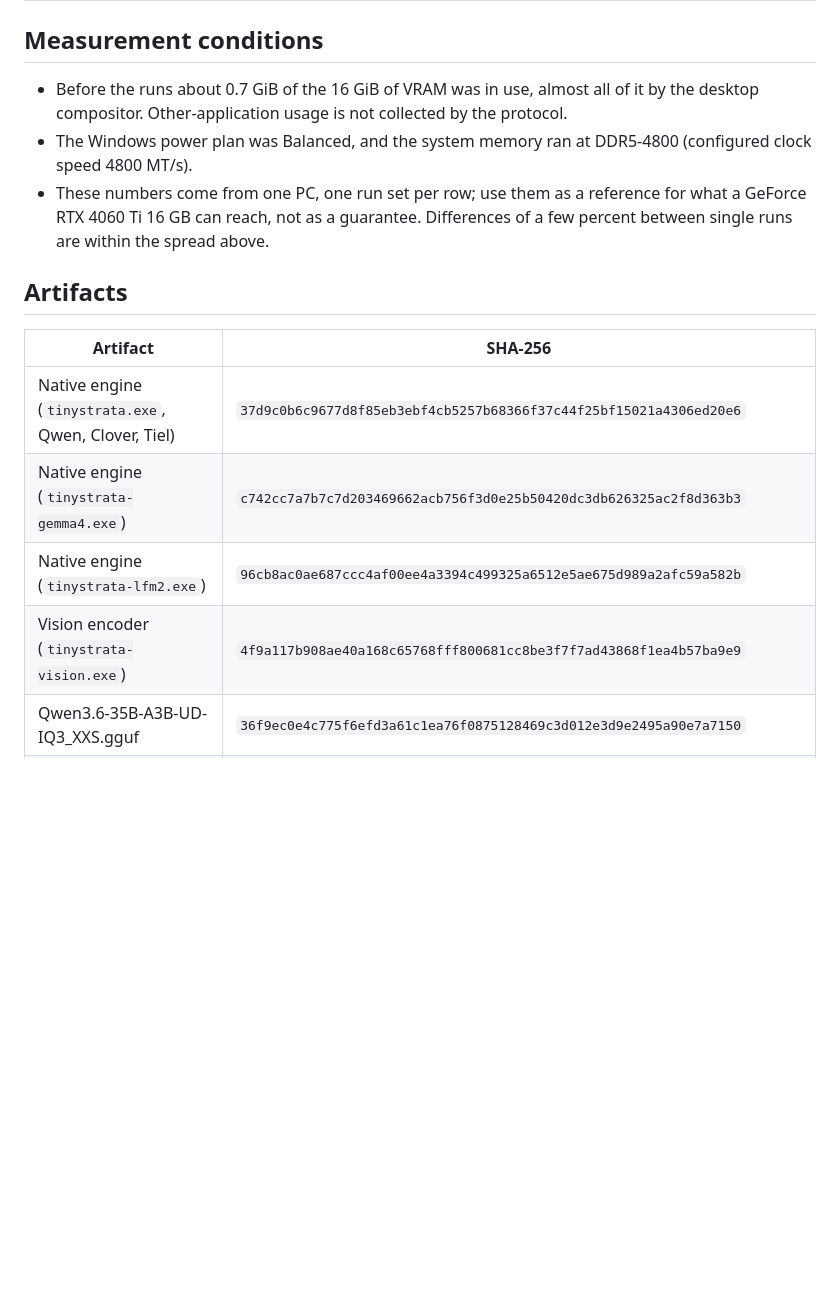
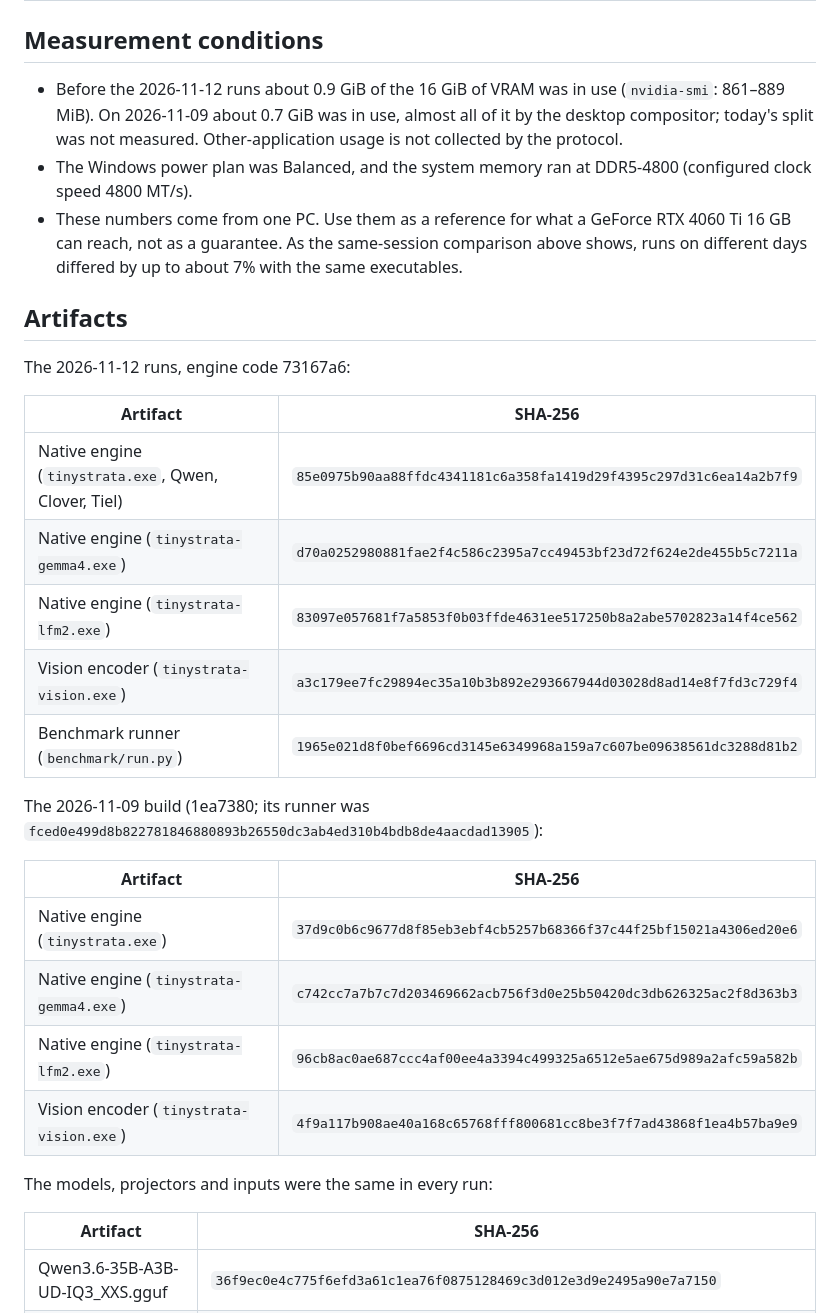
Before and after one commit to kbc20f11/TinyStrata, a Markdown page: benchmark/results/rtx-4060-ti.md, the part around one of its changes. Drawn GitHub-style; blank space fills up the shorter version.

```diff
--- a/benchmark/results/rtx-4060-ti.md
+++ b/benchmark/results/rtx-4060-ti.md
@@ -48,18 +90,35 @@ The same protocol was run on **2026-11-05** with engine code [2e51521](https://g
 
 ## Measurement conditions
 
-- Before the runs about 0.7 GiB of the 16 GiB of VRAM was in use, almost all of it by the desktop compositor. Other-application usage is not collected by the protocol.
+- Before the 2026-11-12 runs about 0.9 GiB of the 16 GiB of VRAM was in use (`nvidia-smi`: 861–889 MiB). On 2026-11-09 about 0.7 GiB was in use, almost all of it by the desktop compositor; today's split was not measured. Other-application usage is not collected by the protocol.
 - The Windows power plan was Balanced, and the system memory ran at DDR5-4800 (configured clock speed 4800 MT/s).
-- These numbers come from one PC, one run set per row; use them as a reference for what a GeForce RTX 4060 Ti 16 GB can reach, not as a guarantee. Differences of a few percent between single runs are within the spread above.
+- These numbers come from one PC. Use them as a reference for what a GeForce RTX 4060 Ti 16 GB can reach, not as a guarantee. As the same-session comparison above shows, runs on different days differed by up to about 7% with the same executables.
 
 ## Artifacts
 
+The 2026-11-12 runs, engine code 73167a6:
+
 | Artifact | SHA-256 |
 | --- | --- |
-| Native engine (`tinystrata.exe`, Qwen, Clover, Tiel) | `37d9c0b6c9677d8f85eb3ebf4cb5257b68366f37c44f25bf15021a4306ed20e6` |
+| Native engine (`tinystrata.exe`, Qwen, Clover, Tiel) | `85e0975b90aa88ffdc4341181c6a358fa1419d29f4395c297d31c6ea14a2b7f9` |
+| Native engine (`tinystrata-gemma4.exe`) | `d70a0252980881fae2f4c586c2395a7cc49453bf23d72f624e2de455b5c7211a` |
+| Native engine (`tinystrata-lfm2.exe`) | `83097e057681f7a5853f0b03ffde4631ee517250b8a2abe5702823a14f4ce562` |
+| Vision encoder (`tinystrata-vision.exe`) | `a3c179ee7fc29894ec35a10b3b892e293667944d03028d8ad14e8f7fd3c729f4` |
+| Benchmark runner (`benchmark/run.py`) | `1965e021d8f0bef6696cd3145e6349968a159a7c607be09638561dc3288d81b2` |
+
+The 2026-11-09 build (1ea7380; its runner was `fced0e499d8b822781846880893b26550dc3ab4ed310b4bdb8de4aacdad13905`):
+
+| Artifact | SHA-256 |
+| --- | --- |
+| Native engine (`tinystrata.exe`) | `37d9c0b6c9677d8f85eb3ebf4cb5257b68366f37c44f25bf15021a4306ed20e6` |
 | Native engine (`tinystrata-gemma4.exe`) | `c742cc7a7b7c7d203469662acb756f3d0e25b50420dc3db626325ac2f8d363b3` |
 | Native engine (`tinystrata-lfm2.exe`) | `96cb8ac0ae687ccc4af00ee4a3394c499325a6512e5ae675d989a2afc59a582b` |
 | Vision encoder (`tinystrata-vision.exe`) | `4f9a117b908ae40a168c65768fff800681cc8be3f7f7ad43868f1ea4b57ba9e9` |
+
+The models, projectors and inputs were the same in every run:
+
+| Artifact | SHA-256 |
+| --- | --- |
 | Qwen3.6-35B-A3B-UD-IQ3_XXS.gguf | `36f9ec0e4c775f6efd3a61c1ea76f0875128469c3d012e3d9e2495a90e7a7150` |
 | Qwen projector `mmproj-F16.gguf` | `71f3cbc1f7cc0f30d09d41cfa924c0060827ebc33bf15ace7e86661e856f0160` |
 | gemma-4-26B_q4_0-it.gguf | `3eca3b8f6d7baf218a7dd6bba5fb59a56ee25fe2d567b6f5f589b4f697eca51d` |
```
Also changed, not shown: other parts of benchmark/results/rtx-4060-ti.md (+52 -11 lines).
